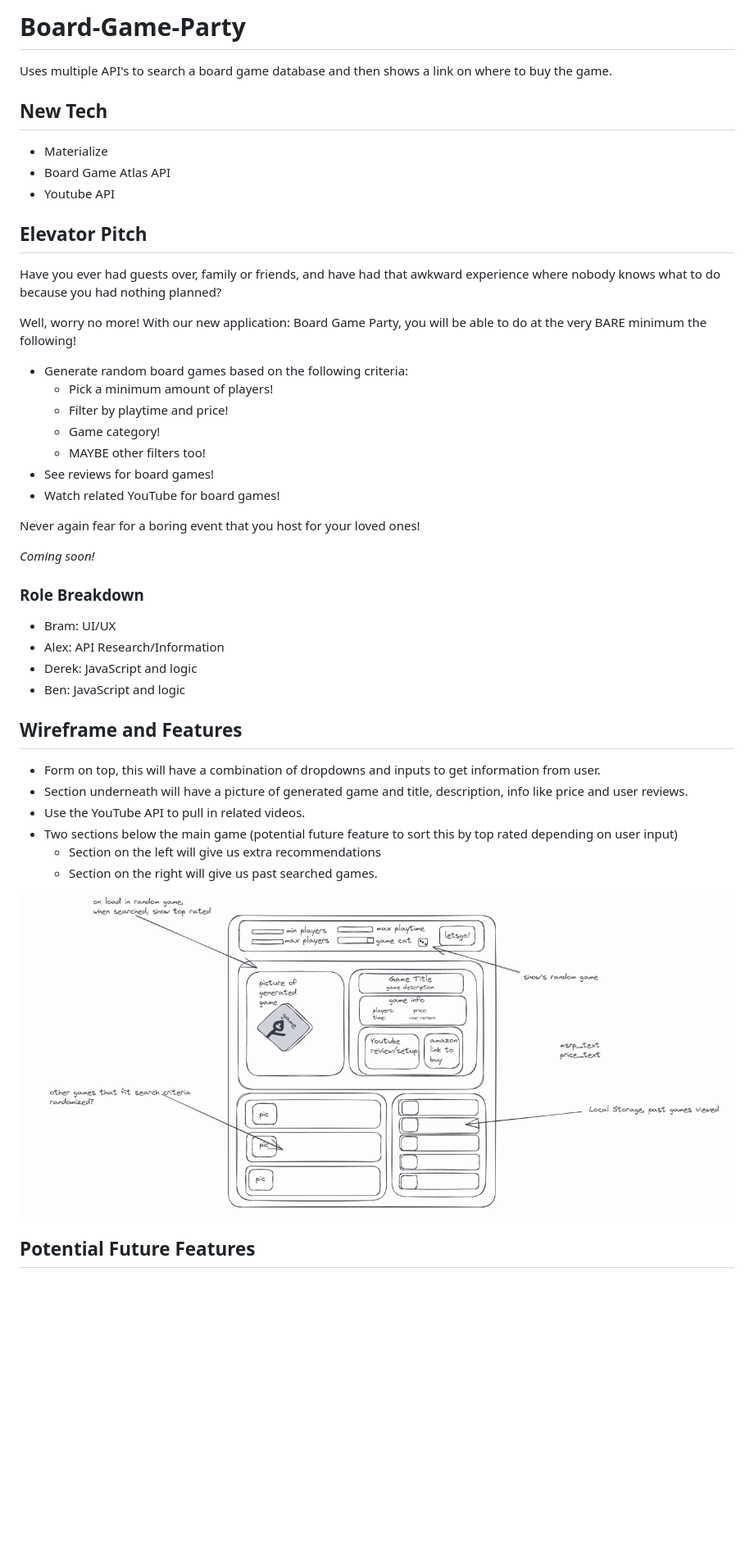
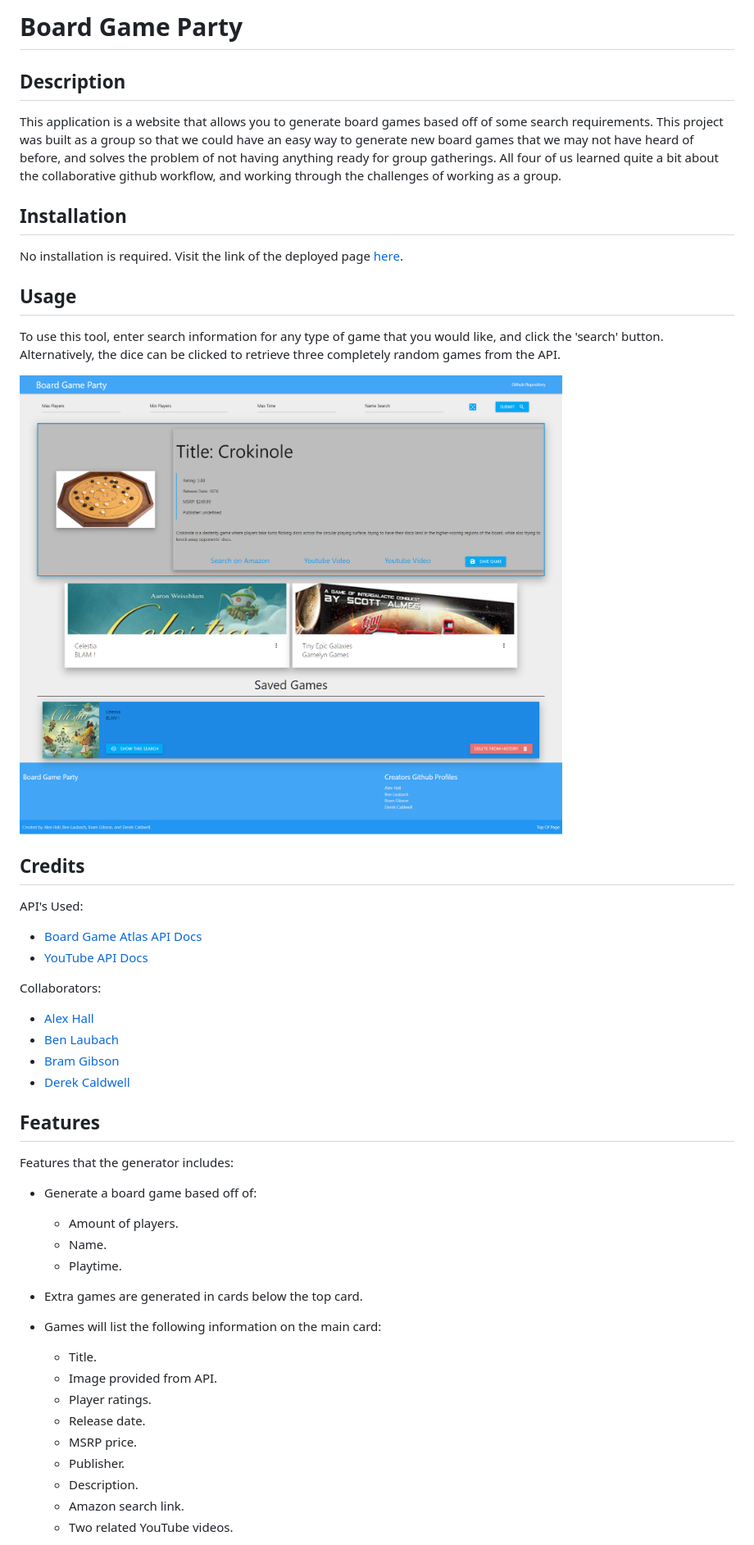
Before and after one commit to Bram-G/Board-Game-Party, a Markdown page: README.md, the part around the change printed below. Shown: that part at 82% size. GitHub-like rendering; pictures changed too: assets/images/Board-Game-Party.png (added); blank space fills up the shorter version.

Commit message:
updated README to proper format

```diff
--- a/README.md
+++ b/README.md
@@ -1,49 +1,50 @@
-# Board-Game-Party
-Uses multiple API's to search a board game database and then shows a link on where to buy the game.
+# Board Game Party
 
-## New Tech
+## Description
 
-- Materialize
-- Board Game Atlas API
-- Youtube API
+This application is a website that allows you to generate board games based off of some search requirements. This project was built as a group so that we could have an easy way to generate new board games that we may not have heard of before, and solves the problem of not having anything ready for group gatherings. All four of us learned quite a bit about the collaborative github workflow, and working through the challenges of working as a group.
 
-## Elevator Pitch
+## Installation
 
-Have you ever had guests over, family or friends, and have had that awkward experience where nobody knows what to do because you had nothing planned?
+No installation is required. Visit the link of the deployed page [here](https://bram-g.github.io/Board-Game-Party/).
 
-Well, worry no more!
-With our new application: Board Game Party, you will be able to do at the very BARE minimum the following!
+## Usage
 
-- Generate random board games based on the following criteria:
-    - Pick a minimum amount of players!
-    - Filter by playtime and price!
-    - Game category!
-    - MAYBE other filters too!
-- See reviews for board games!
-- Watch related YouTube for board games!
+To use this tool, enter search information for any type of game that you would like, and click the 'search' button. Alternatively, the dice can be clicked to retrieve three completely random games from the API.
 
-Never again fear for a boring event that you host for your loved ones!
+![Screenshot Of Application](./assets/images/Board-Game-Party.png)
 
-*Coming soon!*
+## Credits
 
-### Role Breakdown
+API's Used:
+- [Board Game Atlas API Docs](https://www.boardgameatlas.com/api/docs)
+- [YouTube API Docs](https://developers.google.com/youtube/v3)
 
-- Bram: UI/UX
-- Alex: API Research/Information
-- Derek: JavaScript and logic
-- Ben: JavaScript and logic
+Collaborators:
+- [Alex Hall](https://github.com/alexh3422)
+- [Ben Laubach](https://github.com/blaubachs)
+- [Bram Gibson](https://github.com/Bram-G)
+- [Derek Caldwell](https://github.com/CaldwellDerek)
 
+## Features
 
-## Wireframe and Features
+Features that the generator includes:
 
-- Form on top, this will have a combination of dropdowns and inputs to get information from user.
-- Section underneath will have a picture of generated game and title, description, info like price and user reviews.
-- Use the YouTube API to pull in related videos.
-- Two sections below the main game (potential future feature to sort this by top rated depending on user input)
-    - Section on the left will give us extra recommendations
-    - Section on the right will give us past searched games.
+- Generate a board game based off of:
+    - Amount of players.
+    - Name.
+    - Playtime.
 
-![wireframe](./assets/images/bgpwireframe.PNG)
+- Extra games are generated in cards below the top card.
 
-## Potential Future Features
+- Games will list the following information on the main card:
+    - Title.
+    - Image provided from API.
+    - Player ratings.
+    - Release date.
+    - MSRP price.
+    - Publisher.
+    - Description.
+    - Amazon search link.
+    - Two related YouTube videos.
 
```
Also changed, not shown: other parts of README.md (+8 -17 lines).
